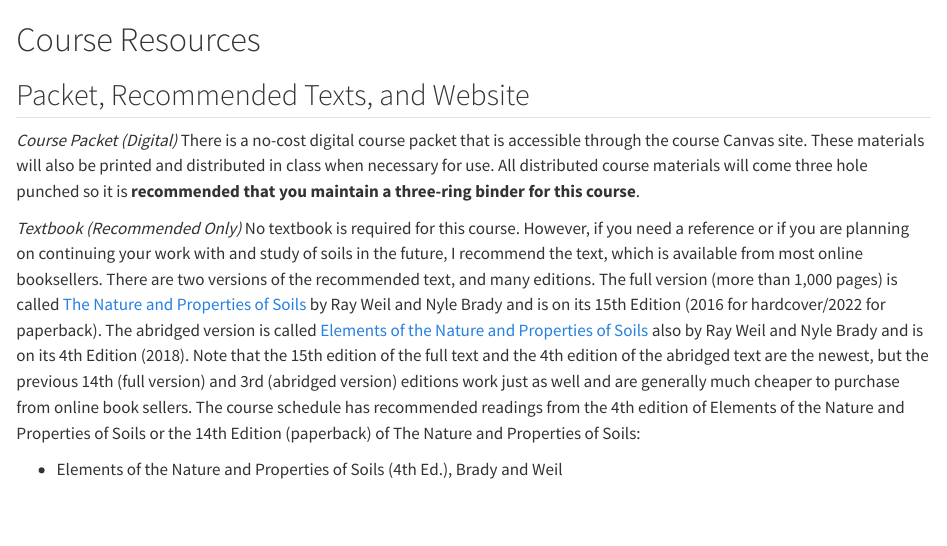
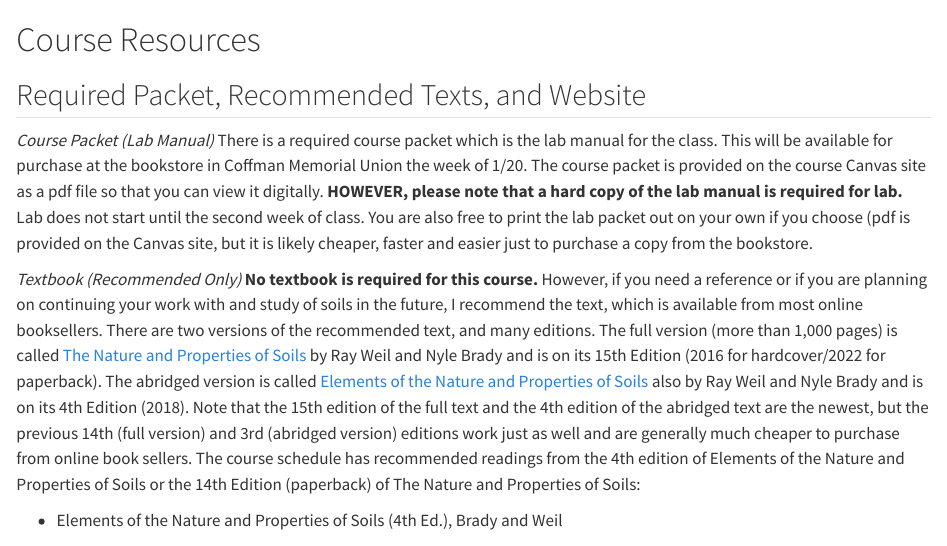
Before and after one commit to umn-soil-2125/soil-2125-syllabus-2026, a Quarto document (course-resources.qmd): the page in a window 1100 px wide, from its top. Rendered offline with R 4.5, knitr and Pandoc in place of Quarto, with nearby package versions.

Commit message:
update course resources

```diff
--- a/course-resources.qmd
+++ b/course-resources.qmd
@@ -1,10 +1,10 @@
 # Course Resources
 
-## Packet, Recommended Texts, and Website
+## Required Packet, Recommended Texts, and Website
 
-*Course Packet (Digital)* There is a no-cost digital course packet that is accessible through the course Canvas site. These materials will also be printed and distributed in class when necessary for use. All distributed course materials will come three hole punched so it is **recommended that you maintain a three-ring binder for this course**.
+*Course Packet (Lab Manual)* There is a required course packet which is the lab manual for the class. This will be available for purchase at the bookstore in Coffman Memorial Union the week of 1/20. The course packet is provided on the course Canvas site as a pdf file so that you can view it digitally. **HOWEVER, please note that a hard copy of the lab manual is required for lab.** Lab does not start until the second week of class. You are also free to print the lab packet out on your own if you choose (pdf is provided on the Canvas site, but it is likely cheaper, faster and easier just to purchase a copy from the bookstore.
 
-*Textbook (Recommended Only)* No textbook is required for this course. However, if you need a reference or if you are planning on continuing your work with and study of soils in the future, I recommend the text, which is available from most online booksellers. There are two versions of the recommended text, and many editions. The full version (more than 1,000 pages) is called [The Nature and Properties of Soils](https://www.amazon.com/Nature-Properties-Soils-Ray-Weil/dp/9356062714/ref=pd_lpo_1?pd_rd_w=RiBr5&content-id=amzn1.sym.116f529c-aa4d-4763-b2b6-4d614ec7dc00&pf_rd_p=116f529c-aa4d-4763-b2b6-4d614ec7dc00&pf_rd_r=D8TS19HCDQ6X5VVA400V&pd_rd_wg=RC7HE&pd_rd_r=50c60f58-2d69-4008-987b-87e3904f83a1&pd_rd_i=9356062714&psc=1) by Ray Weil and Nyle Brady and is on its 15th Edition (2016 for hardcover/2022 for paperback). The abridged version is called [Elements of the Nature and Properties of Soils](https://www.amazon.com/Elements-Nature-Properties-Soils-4th/dp/0133254593) also by Ray Weil and Nyle Brady and is on its 4th Edition (2018). Note that the 15th edition of the full text and the 4th edition of the abridged text are the newest, but the previous 14th (full version) and 3rd (abridged version) editions work just as well and are generally much cheaper to purchase from online book sellers. The course schedule has recommended readings from the 4th edition of Elements of the Nature and Properties of Soils or the 14th Edition (paperback) of The Nature and Properties of Soils:
+*Textbook (Recommended Only)* **No textbook is required for this course.** However, if you need a reference or if you are planning on continuing your work with and study of soils in the future, I recommend the text, which is available from most online booksellers. There are two versions of the recommended text, and many editions. The full version (more than 1,000 pages) is called [The Nature and Properties of Soils](https://www.amazon.com/Nature-Properties-Soils-Ray-Weil/dp/9356062714/ref=pd_lpo_1?pd_rd_w=RiBr5&content-id=amzn1.sym.116f529c-aa4d-4763-b2b6-4d614ec7dc00&pf_rd_p=116f529c-aa4d-4763-b2b6-4d614ec7dc00&pf_rd_r=D8TS19HCDQ6X5VVA400V&pd_rd_wg=RC7HE&pd_rd_r=50c60f58-2d69-4008-987b-87e3904f83a1&pd_rd_i=9356062714&psc=1) by Ray Weil and Nyle Brady and is on its 15th Edition (2016 for hardcover/2022 for paperback). The abridged version is called [Elements of the Nature and Properties of Soils](https://www.amazon.com/Elements-Nature-Properties-Soils-4th/dp/0133254593) also by Ray Weil and Nyle Brady and is on its 4th Edition (2018). Note that the 15th edition of the full text and the 4th edition of the abridged text are the newest, but the previous 14th (full version) and 3rd (abridged version) editions work just as well and are generally much cheaper to purchase from online book sellers. The course schedule has recommended readings from the 4th edition of Elements of the Nature and Properties of Soils or the 14th Edition (paperback) of The Nature and Properties of Soils:
 
 -   Elements of the Nature and Properties of Soils (4th Ed.), Brady and Weil
 
```
Also changed, not shown: docs/search.json, 2 other files.
